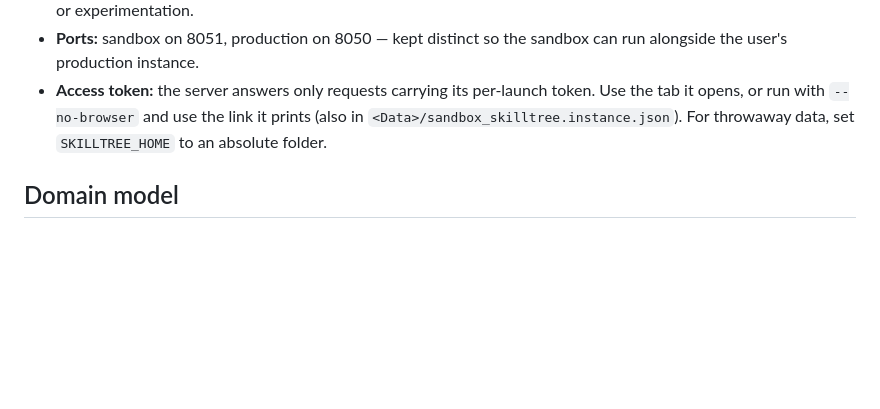
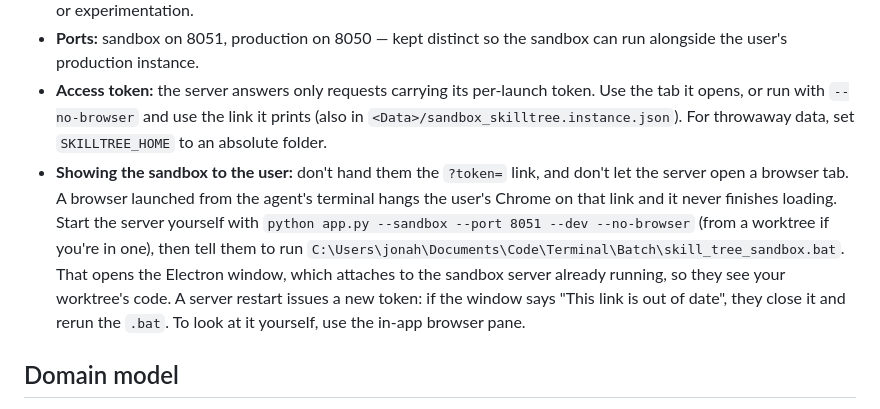
Before and after one commit to jmaroszek/Skill-Tree, a Markdown page: AGENTS.md, the part around the change. Drawn GitHub-style; blank space fills up the shorter version.

Commit message:
Document showing the sandbox through Electron, not Chrome
Co-Authored-By: Claude Sonnet 5.5 <noreply@anthropic.com>

```diff
--- a/AGENTS.md
+++ b/AGENTS.md
@@ -11,6 +11,7 @@ Task-prioritization app. A directed graph of nodes (tasks/goals) and typed edges
 - **Sandbox DB (`%LOCALAPPDATA%\Skill Tree\Data\sandbox_skilltree.db`)** is the target for any app-launch testing or experimentation.
 - **Ports:** sandbox on 8051, production on 8050 — kept distinct so the sandbox can run alongside the user's production instance.
 - **Access token:** the server answers only requests carrying its per-launch token. Use the tab it opens, or run with `--no-browser` and use the link it prints (also in `<Data>/sandbox_skilltree.instance.json`). For throwaway data, set `SKILLTREE_HOME` to an absolute folder.
+- **Showing the sandbox to the user:** don't hand them the `?token=` link, and don't let the server open a browser tab. A browser launched from the agent's terminal hangs the user's Chrome on that link and it never finishes loading. Start the server yourself with `python app.py --sandbox --port 8051 --dev --no-browser` (from a worktree if you're in one), then tell them to run `C:\Users\jonah\Documents\Code\Terminal\Batch\skill_tree_sandbox.bat`. That opens the Electron window, which attaches to the sandbox server already running, so they see your worktree's code. A server restart issues a new token: if the window says "This link is out of date", they close it and rerun the `.bat`. To look at it yourself, use the in-app browser pane.
 
 ## Domain model
 
```
